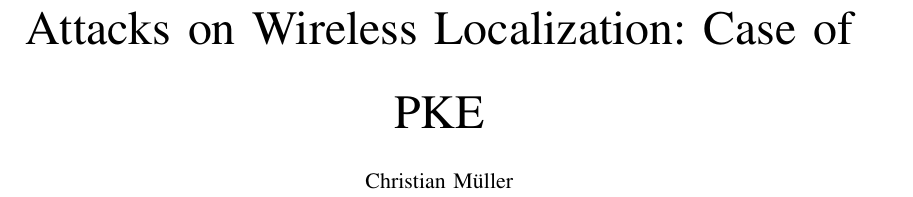
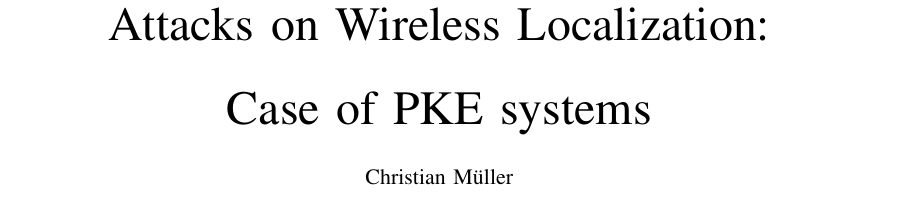
Before and after one commit to cap1/pke-report, a LaTeX paper (report.tex): part of page 1 of 2, cut so that both start at the same text. Compiled offline with pdfLaTeX.

Commit message:
enhanced title

```diff
--- a/report.tex
+++ b/report.tex
@@ -8,7 +8,7 @@
 \usepackage{multirow}
 \usepackage{color}
 
-\title{Attacks on Wireless Localization: Case of PKE}
+\title{Attacks on Wireless Localization:\\Case of PKE systems}
 \author{Christian Müller}
 
 \begin{document}
```
